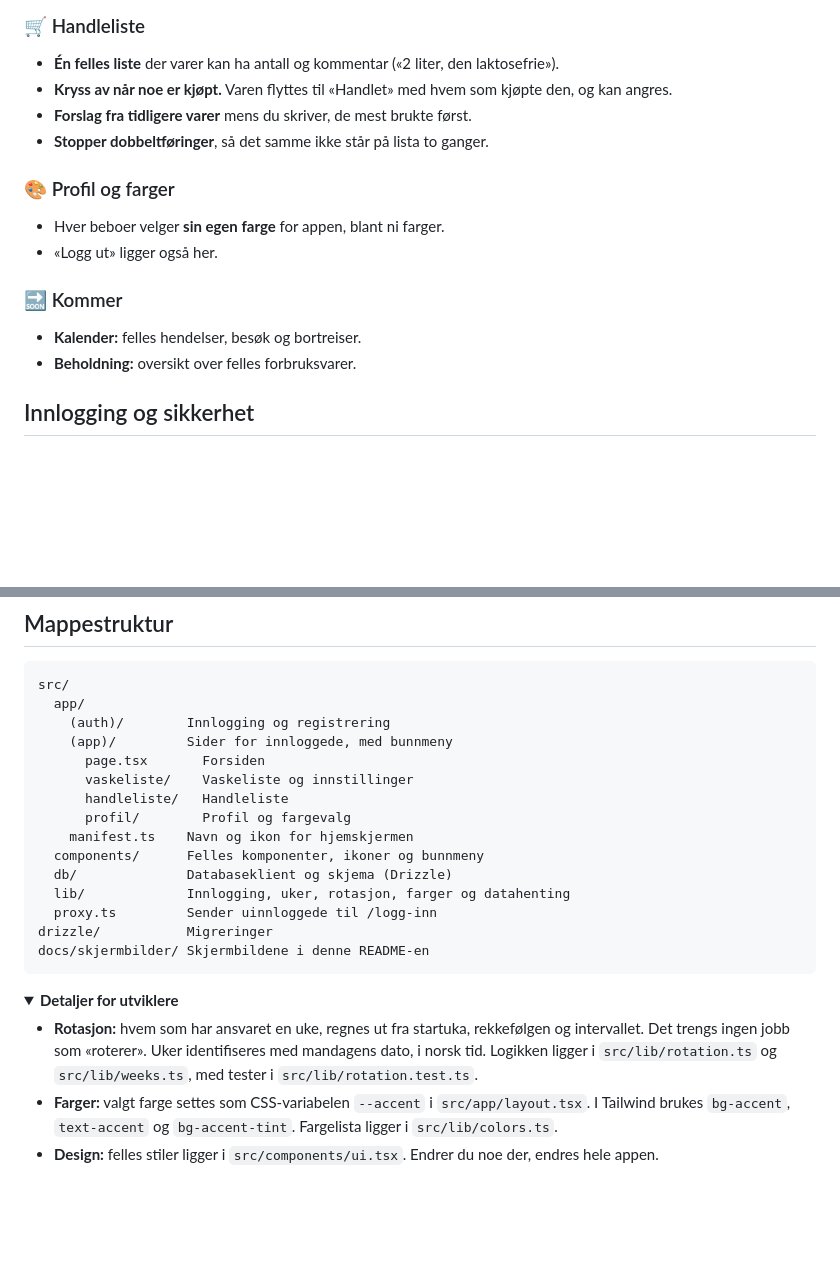
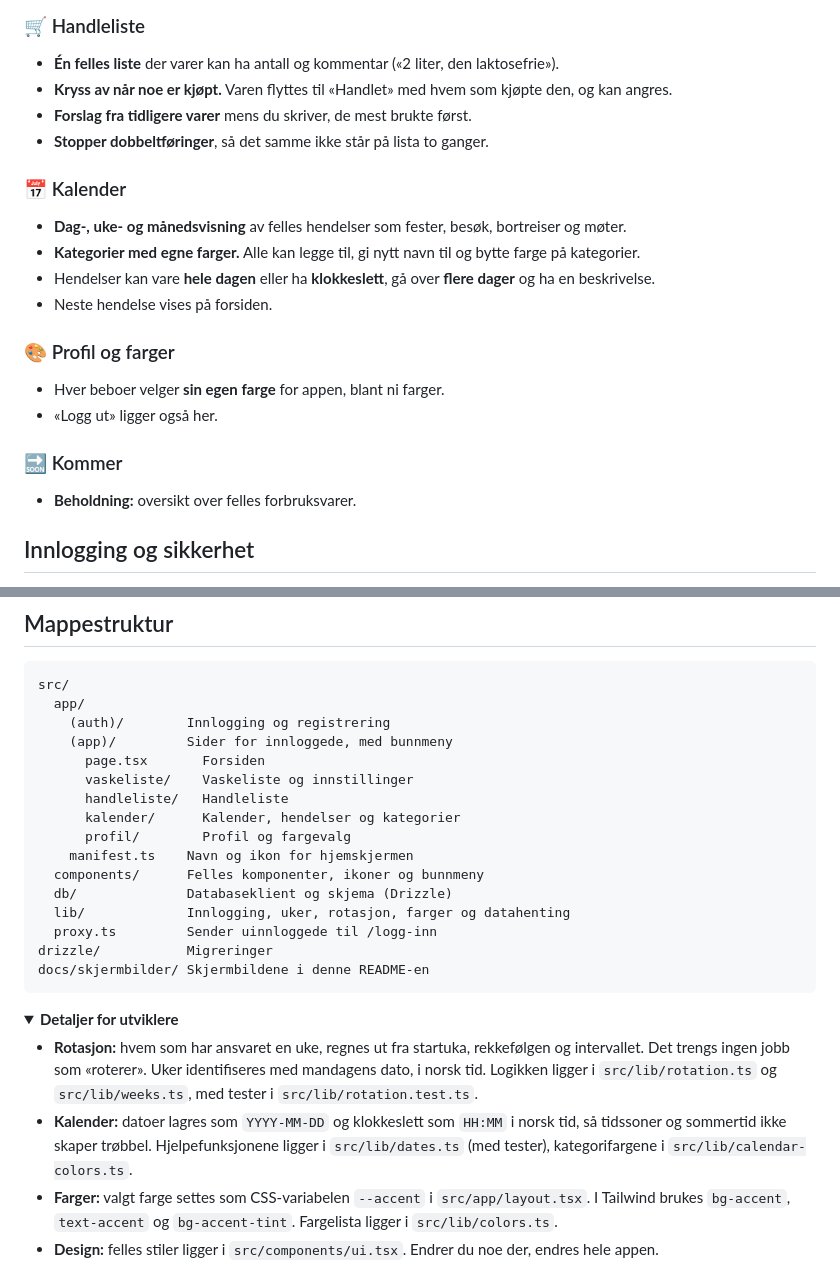
Before and after one commit to andreaudnaes/kollektivet_v2, a Markdown page: README.md, 2 parts joined by grey strips. Rendered like a GitHub page; folded sections open; blank space fills up the shorter version.

```diff
--- a/README.md
+++ b/README.md
@@ -38,12 +39,17 @@ Appen er laget for mobil, kan legges på hjemskjermen som en vanlig app, og bruk
 - **Forslag fra tidligere varer** mens du skriver, de mest brukte først.
 - **Stopper dobbeltføringer**, så det samme ikke står på lista to ganger.
 
+### 📅 Kalender
+- **Dag-, uke- og månedsvisning** av felles hendelser som fester, besøk, bortreiser og møter.
+- **Kategorier med egne farger.** Alle kan legge til, gi nytt navn til og bytte farge på kategorier.
+- Hendelser kan vare **hele dagen** eller ha **klokkeslett**, gå over **flere dager** og ha en beskrivelse.
+- Neste hendelse vises på forsiden.
+
 ### 🎨 Profil og farger
 - Hver beboer velger **sin egen farge** for appen, blant ni farger.
 - «Logg ut» ligger også her.
 
 ### 🔜 Kommer
-- **Kalender:** felles hendelser, besøk og bortreiser.
 - **Beholdning:** oversikt over felles forbruksvarer.
 
 ## Innlogging og sikkerhet
@@ -130,6 +129,7 @@ src/
       page.tsx       Forsiden
       vaskeliste/    Vaskeliste og innstillinger
       handleliste/   Handleliste
+      kalender/      Kalender, hendelser og kategorier
       profil/        Profil og fargevalg
     manifest.ts    Navn og ikon for hjemskjermen
   components/      Felles komponenter, ikoner og bunnmeny
@@ -144,6 +144,7 @@ docs/skjermbilder/ Skjermbildene i denne README-en
 <summary><strong>Detaljer for utviklere</strong></summary>
 
 - **Rotasjon:** hvem som har ansvaret en uke, regnes ut fra startuka, rekkefølgen og intervallet. Det trengs ingen jobb som «roterer». Uker identifiseres med mandagens dato, i norsk tid. Logikken ligger i `src/lib/rotation.ts` og `src/lib/weeks.ts`, med tester i `src/lib/rotation.test.ts`.
+- **Kalender:** datoer lagres som `YYYY-MM-DD` og klokkeslett som `HH:MM` i norsk tid, så tidssoner og sommertid ikke skaper trøbbel. Hjelpefunksjonene ligger i `src/lib/dates.ts` (med tester), kategorifargene i `src/lib/calendar-colors.ts`.
 - **Farger:** valgt farge settes som CSS-variabelen `--accent` i `src/app/layout.tsx`. I Tailwind brukes `bg-accent`, `text-accent` og `bg-accent-tint`. Fargelista ligger i `src/lib/colors.ts`.
 - **Design:** felles stiler ligger i `src/components/ui.tsx`. Endrer du noe der, endres hele appen.
 - **App-ikon:** `src/app/icon.svg` (fane), `src/app/apple-icon.png` (iPhone) og `public/icon-192.png` / `icon-512.png` (Android).
```
Also changed, not shown: other parts of README.md (+3 -9 lines), docs/skjermbilder/kalender.png (added), 18 other files.
